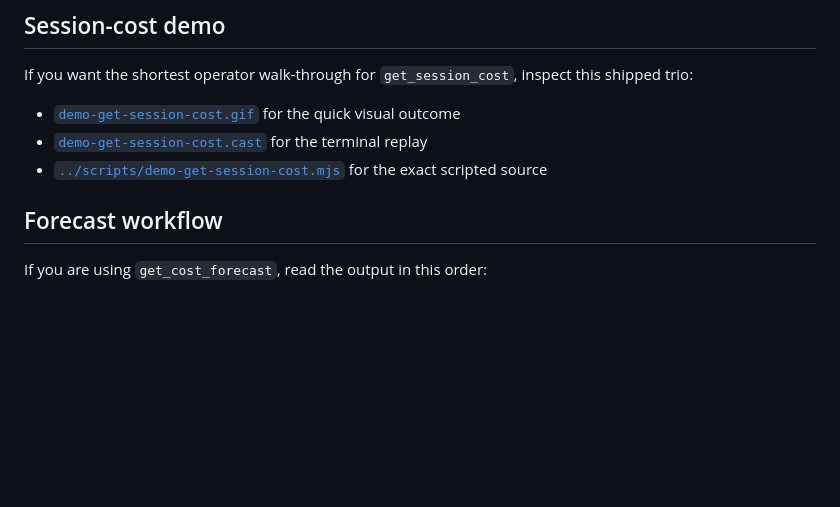
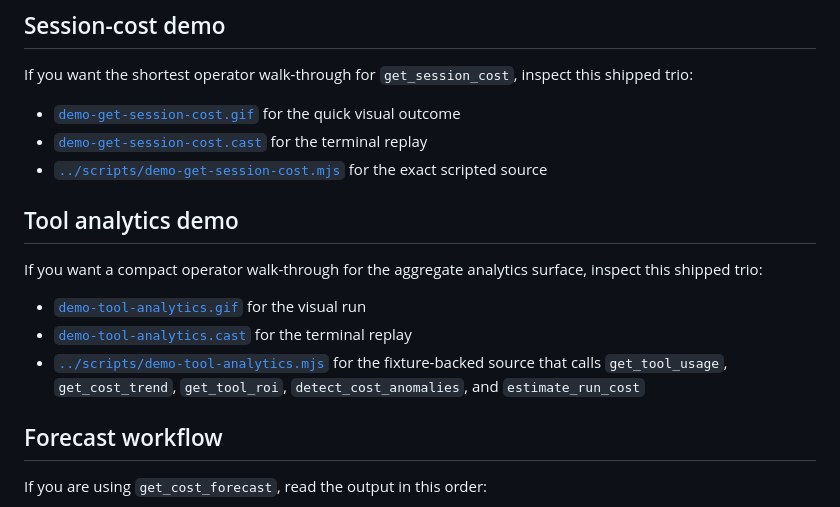
Before and after one commit to vk0dev/agent-cost-mcp, a Markdown page: docs/README.md, the part around the change. Drawn GitHub-style; blank space fills up the shorter version.

```diff
--- a/docs/README.md
+++ b/docs/README.md
@@ -15,6 +15,14 @@ If you want the shortest operator walk-through for `get_session_cost`, inspect t
 - [`demo-get-session-cost.gif`](./demo-get-session-cost.gif) for the quick visual outcome
 - [`demo-get-session-cost.cast`](./demo-get-session-cost.cast) for the terminal replay
 - [`../scripts/demo-get-session-cost.mjs`](../scripts/demo-get-session-cost.mjs) for the exact scripted source
+
+## Tool analytics demo
+
+If you want a compact operator walk-through for the aggregate analytics surface, inspect this shipped trio:
+
+- [`demo-tool-analytics.gif`](./demo-tool-analytics.gif) for the visual run
+- [`demo-tool-analytics.cast`](./demo-tool-analytics.cast) for the terminal replay
+- [`../scripts/demo-tool-analytics.mjs`](../scripts/demo-tool-analytics.mjs) for the fixture-backed source that calls `get_tool_usage`, `get_cost_trend`, `get_tool_roi`, `detect_cost_anomalies`, and `estimate_run_cost`
 
 ## Forecast workflow
 
```
Also changed, not shown: README.md (+6 -0 lines), docs/demo-tool-analytics.gif (added), 3 other files.
